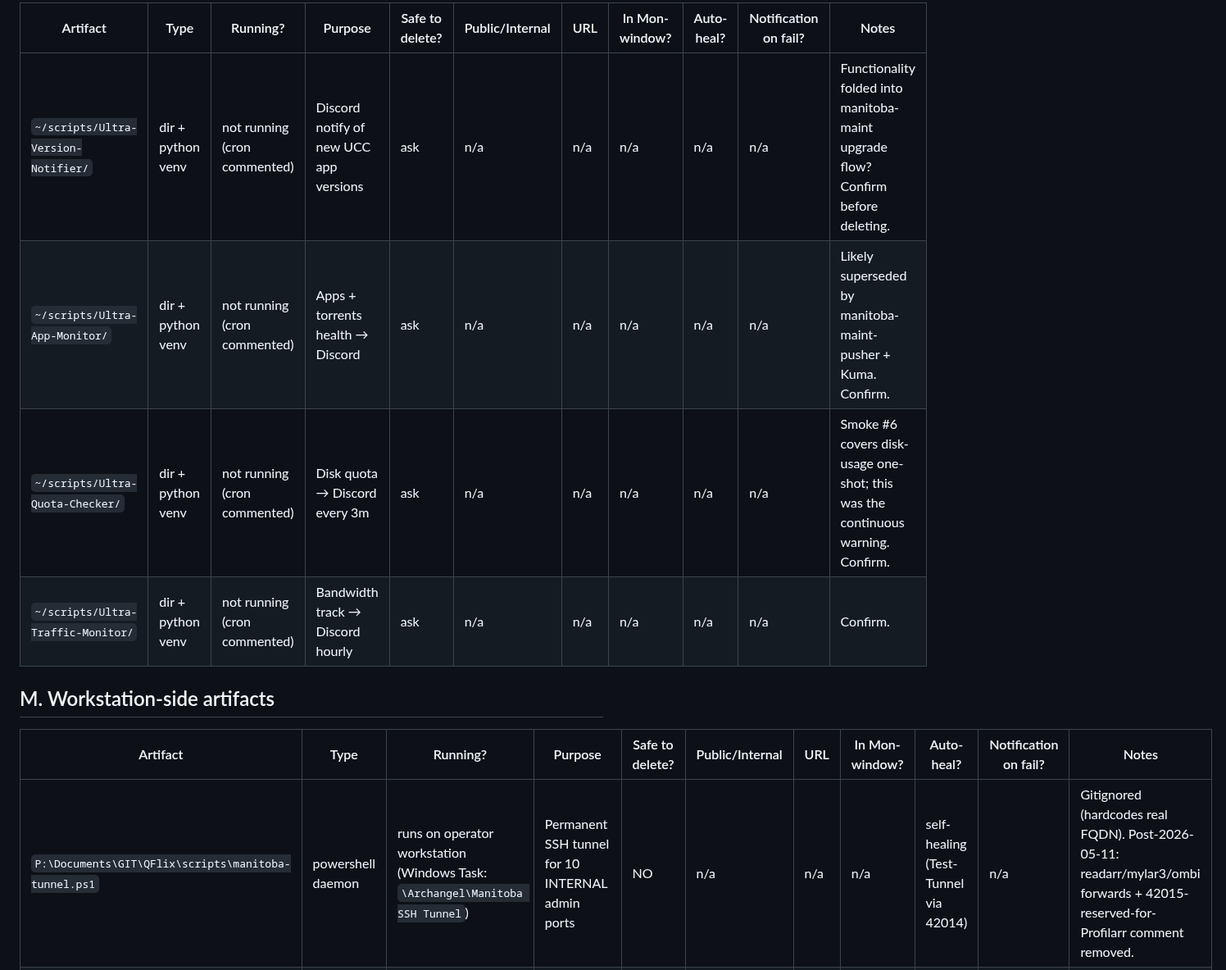
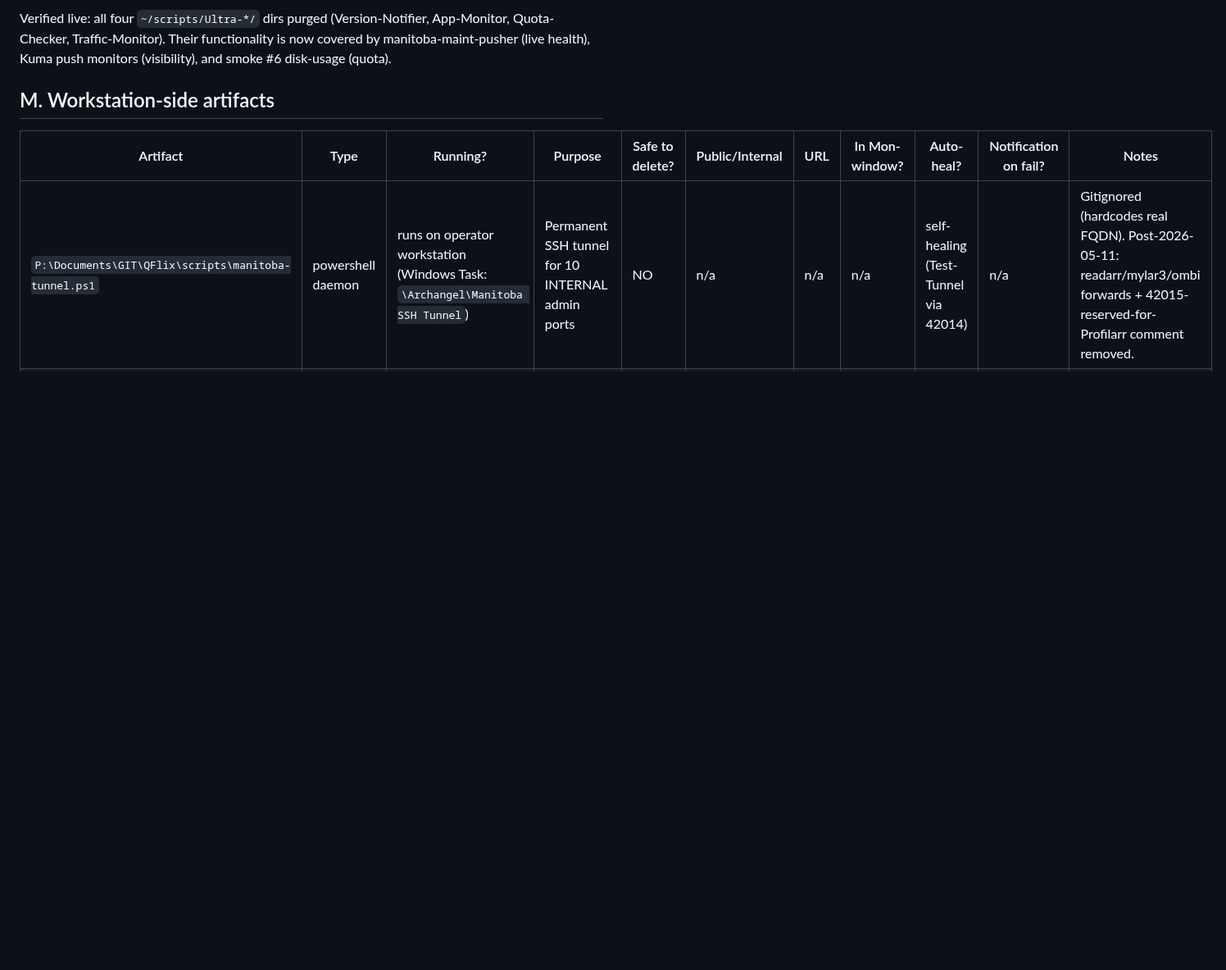
Before and after one commit to Quadstronaut/QFlix, a Markdown page: inventory.md, the part around one of its changes. Shown at 82% size. Rendered like a GitHub page; blank space fills up the shorter version.

```diff
--- a/inventory.md
+++ b/inventory.md
@@ -149,10 +130,5 @@ seedbox disagree, the live seedbox wins and this file records both.
 
-| Artifact | Type | Running? | Purpose | Safe to delete? | Public/Internal | URL | In Mon-window? | Auto-heal? | Notification on fail? | Notes |
-|---|---|---|---|---|---|---|---|---|---|---|
-| `~/scripts/Ultra-Version-Notifier/` | dir + python venv | not running (cron commented) | Discord notify of new UCC app versions | ask | n/a | n/a | n/a | n/a | n/a | Functionality folded into manitoba-maint upgrade flow? Confirm before deleting. |
-| `~/scripts/Ultra-App-Monitor/` | dir + python venv | not running (cron commented) | Apps + torrents health → Discord | ask | n/a | n/a | n/a | n/a | n/a | Likely superseded by manitoba-maint-pusher + Kuma. Confirm. |
-| `~/scripts/Ultra-Quota-Checker/` | dir + python venv | not running (cron commented) | Disk quota → Discord every 3m | ask | n/a | n/a | n/a | n/a | n/a | Smoke #6 covers disk-usage one-shot; this was the continuous warning. Confirm. |
-| `~/scripts/Ultra-Traffic-Monitor/` | dir + python venv | not running (cron commented) | Bandwidth track → Discord hourly | ask | n/a | n/a | n/a | n/a | n/a | Confirm. |
+Verified live: all four `~/scripts/Ultra-*/` dirs purged (Version-Notifier, App-Monitor, Quota-Checker, Traffic-Monitor). Their functionality is now covered by manitoba-maint-pusher (live health), Kuma push monitors (visibility), and smoke #6 disk-usage (quota).
 
 ## M. Workstation-side artifacts
 
```
Also changed, not shown: other parts of inventory.md (+29 -48 lines), README.md (+11 -0 lines).
